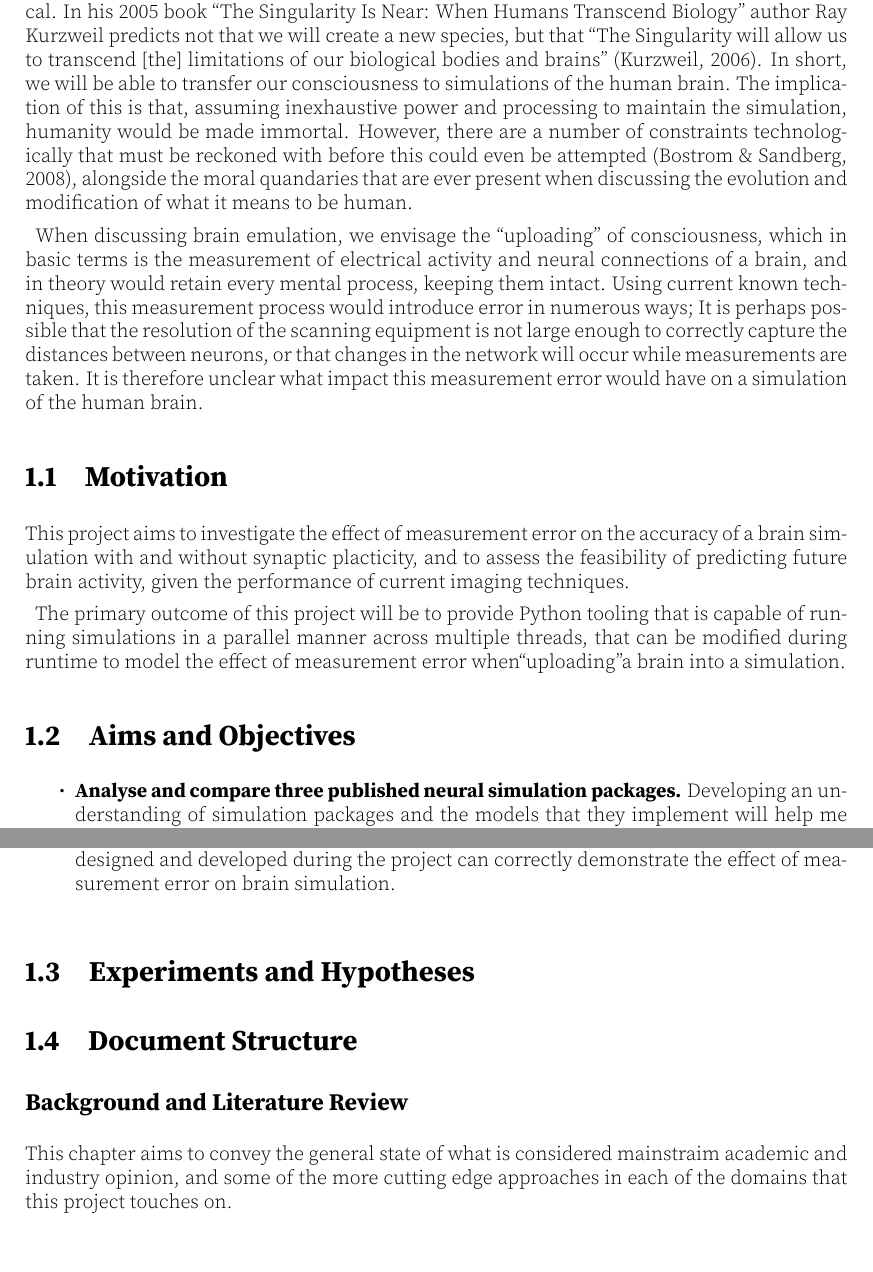
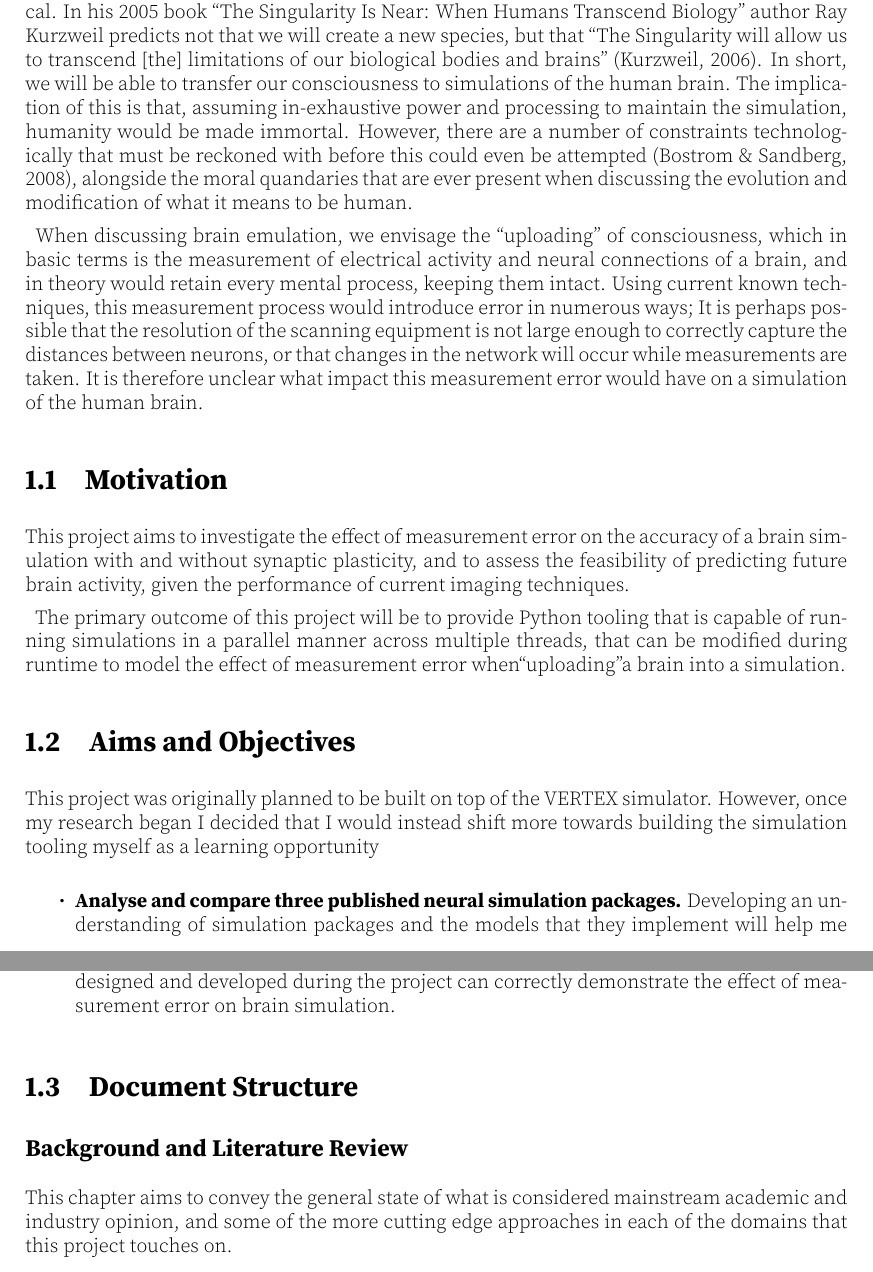
Before and after one commit to MPratley/DissertationLatex, a LaTeX thesis (thesis.tex, which reads Chapter1Introduction.tex): two parts of pages 9 and 10 of 23, joined at a grey line, cut so that both start at the same text. Compiled offline with pdfLaTeX; a LaTeX package or settings file that is missing is left out.

Commit message:
spell check

```diff
--- a/Chapter1Introduction.tex
+++ b/Chapter1Introduction.tex
@@ -9,7 +9,7 @@ limitations of our biological bodies and brains”
 \parencite{kurzweil_singularity_2006}.
 In short, we will be able to transfer our
 consciousness to simulations of the human brain. The implication of this is
-that, assuming inexhaustive power and processing to maintain the simulation,
+that, assuming in-exhaustive power and processing to maintain the simulation,
 humanity would be made immortal. However, there are a number of constraints
 technologically that must be reckoned with before this could even be attempted
 \parencite{bostrom_whole_2008}, alongside the moral quandaries that are ever
@@ -29,7 +29,7 @@ this measurement error would have on a simulation of the human brain.
 \section{Motivation}
 
 This project aims to investigate the effect of measurement error on the accuracy
-of a brain simulation with and without synaptic placticity, and to assess the
+of a brain simulation with and without synaptic plasticity, and to assess the
 feasibility of predicting future brain activity, given the performance of
 current imaging techniques.
 
@@ -39,6 +39,10 @@ that can be modified during runtime to model the effect of measurement error
 when“uploading”a brain into a simulation.
 
 \section{Aims and Objectives}
+
+This project was originally planned to be built on top of the VERTEX simulator.
+However, once my research began I decided that I would instead shift more
+towards building the simulation tooling myself as a learning opportunity
 
 \begin{itemize}
     \item \textbf{Analyse and compare three published neural simulation packages.}
@@ -81,14 +86,13 @@ when“uploading”a brain into a simulation.
           of measurement error on brain simulation.
 \end{itemize}
 
-\section{Experiments and Hypotheses}
-
-
+% \section{Experiments and Hypotheses}
+%
 
 \section{Document Structure}
 
 \subsection*{Background and Literature Review}
-This chapter aims to convey the general state of what is considered mainstraim
+This chapter aims to convey the general state of what is considered mainstream
 academic and industry opinion, and some of the more cutting edge approaches in
 each of the domains that this project touches on.
 
```
Also changed, not shown: Chapter3Development.tex (+1 -1 lines), thesis.tex (+1 -1 lines), Chapter1Introduction.tex (3 more changed lines).
